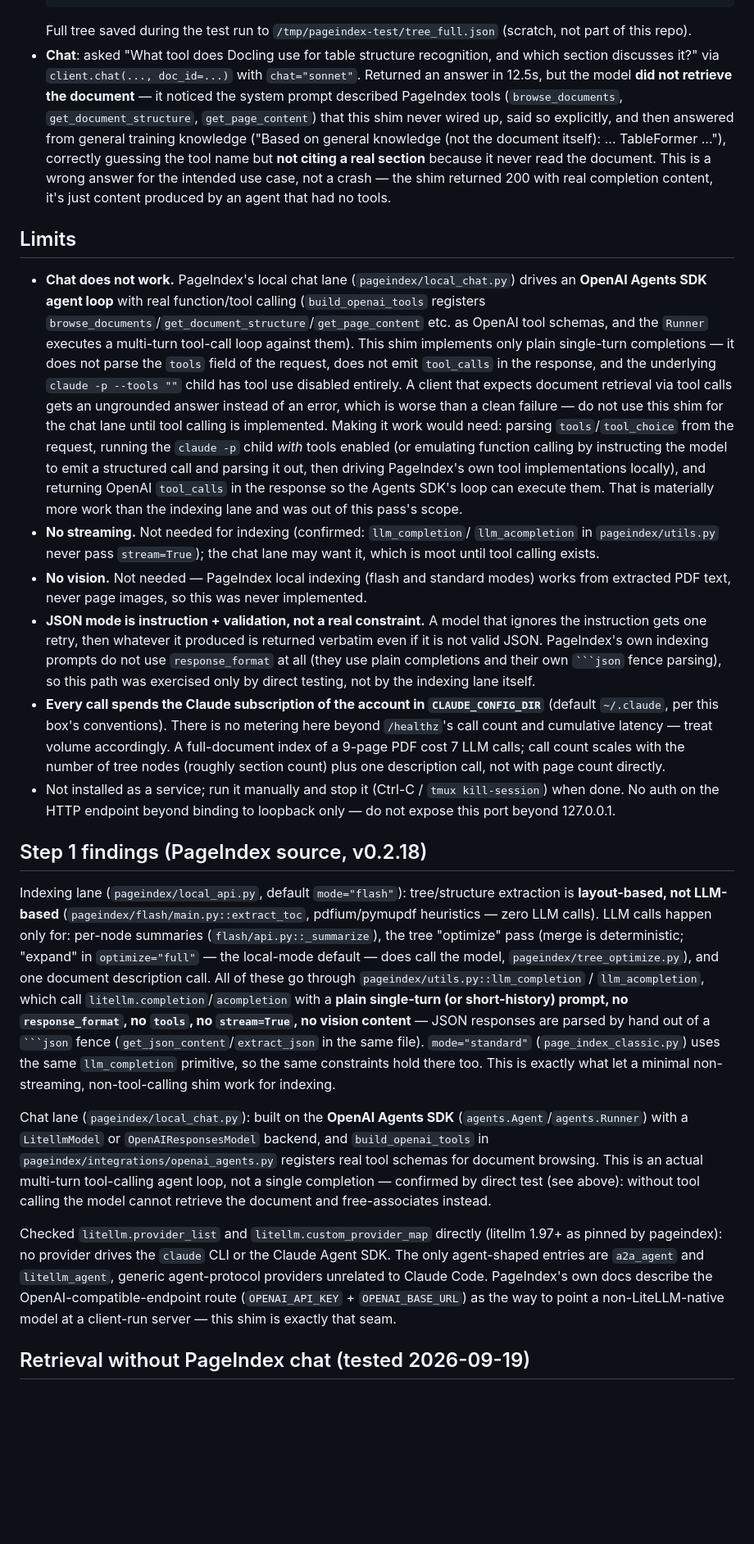
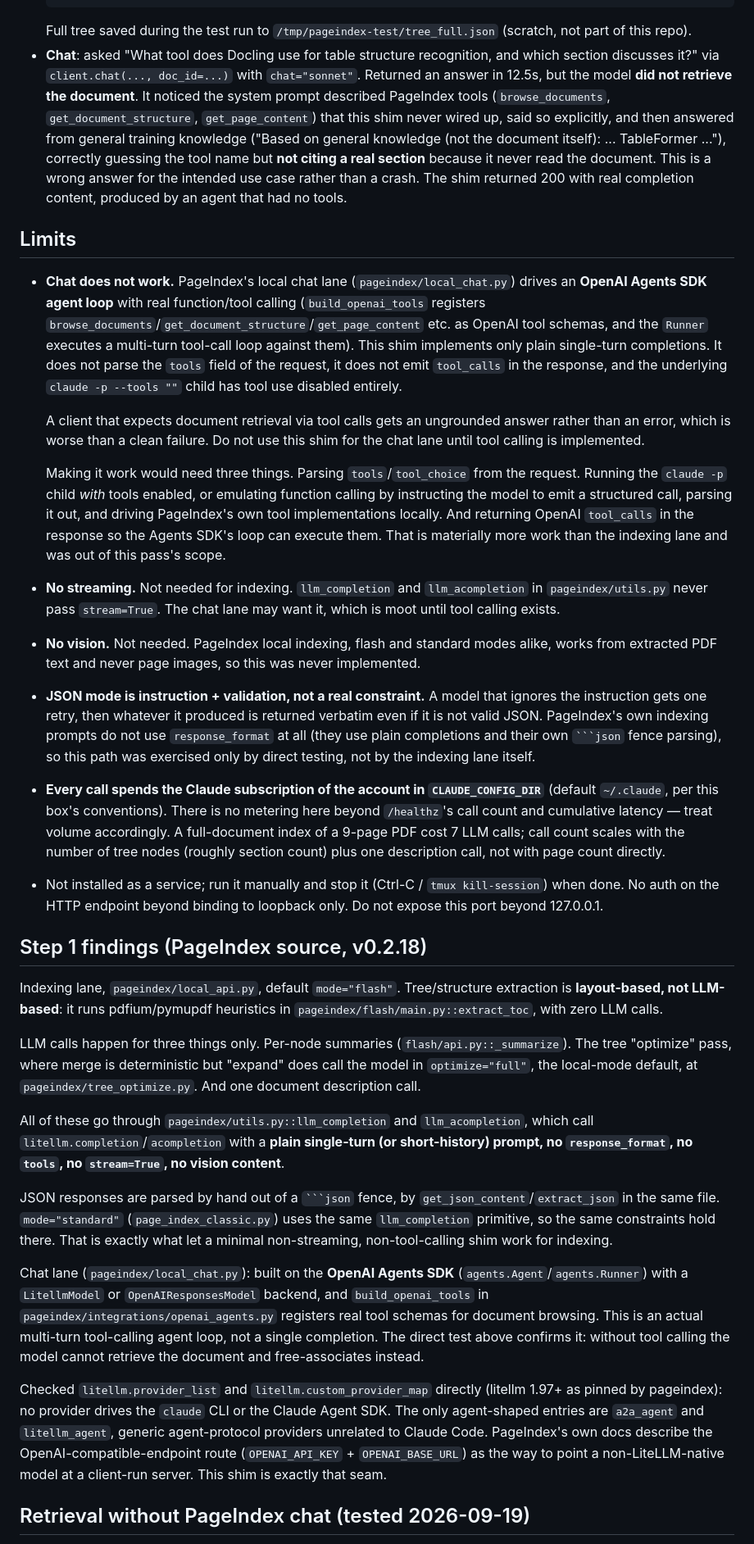
Before and after one commit to javis-greenscape/jev-kit, a Markdown page: shim/README.md, the part around one of its changes. Shown at 82% size. Drawn GitHub-style; blank space fills up the shorter version.

Commit message:
docs: shim README to zero findings

`````diff
--- a/shim/README.md
+++ b/shim/README.md
@@ -112,15 +113,15 @@ chat="sonnet")` (flash mode, the local-mode default).
 - **Chat**: asked "What tool does Docling use for table structure
   recognition, and which section discusses it?" via `client.chat(...,
   doc_id=...)` with `chat="sonnet"`. Returned an answer in 12.5s, but the
-  model **did not retrieve the document** — it noticed the system prompt
+  model **did not retrieve the document**. It noticed the system prompt
   described PageIndex tools (`browse_documents`, `get_document_structure`,
   `get_page_content`) that this shim never wired up, said so explicitly,
   and then answered from general training knowledge ("Based on general
   knowledge (not the document itself): ... TableFormer ..."), correctly
   guessing the tool name but **not citing a real section** because it
   never read the document. This is a wrong answer for the intended use
-  case, not a crash — the shim returned 200 with real completion content,
-  it's just content produced by an agent that had no tools.
+  case rather than a crash. The shim returned 200 with real completion
+  content, produced by an agent that had no tools.
 
 ## Limits
 
@@ -130,25 +131,27 @@ chat="sonnet")` (flash mode, the local-mode default).
   `browse_documents`/`get_document_structure`/`get_page_content` etc. as
   OpenAI tool schemas, and the `Runner` executes a multi-turn tool-call
   loop against them). This shim implements only plain single-turn
-  completions — it does not parse the `tools` field of the request, does
+  completions. It does not parse the `tools` field of the request, it does
   not emit `tool_calls` in the response, and the underlying `claude -p
-  --tools ""` child has tool use disabled entirely. A client that expects
-  document retrieval via tool calls gets an ungrounded answer instead of
-  an error, which is worse than a clean failure — do not use this shim for
-  the chat lane until tool calling is implemented. Making it work would
-  need: parsing `tools`/`tool_choice` from the request, running the `claude
-  -p` child *with* tools enabled (or emulating function calling by
-  instructing the model to emit a structured call and parsing it out, then
-  driving PageIndex's own tool implementations locally), and returning
-  OpenAI `tool_calls` in the response so the Agents SDK's loop can execute
-  them. That is materially more work than the indexing lane and was out of
-  this pass's scope.
-- **No streaming.** Not needed for indexing (confirmed: `llm_completion`/
-  `llm_acompletion` in `pageindex/utils.py` never pass `stream=True`); the
+  --tools ""` child has tool use disabled entirely.
+
+  A client that expects document retrieval via tool calls gets an ungrounded
+  answer rather than an error, which is worse than a clean failure. Do not
+  use this shim for the chat lane until tool calling is implemented.
+
+  Making it work would need three things. Parsing `tools`/`tool_choice` from
+  the request. Running the `claude -p` child *with* tools enabled, or
+  emulating function calling by instructing the model to emit a structured
+  call, parsing it out, and driving PageIndex's own tool implementations
+  locally. And returning OpenAI `tool_calls` in the response so the Agents
+  SDK's loop can execute them. That is materially more work than the indexing
+  lane and was out of this pass's scope.
+- **No streaming.** Not needed for indexing. `llm_completion` and
+  `llm_acompletion` in `pageindex/utils.py` never pass `stream=True`. The
   chat lane may want it, which is moot until tool calling exists.
-- **No vision.** Not needed — PageIndex local indexing (flash and standard
-  modes) works from extracted PDF text, never page images, so this was
-  never implemented.
+- **No vision.** Not needed. PageIndex local indexing, flash and standard
+  modes alike, works from extracted PDF text and never page images, so this
+  was never implemented.
 - **JSON mode is instruction + validation, not a real constraint.** A
   model that ignores the instruction gets one retry, then whatever it
   produced is returned verbatim even if it is not valid JSON. PageIndex's
@@ -164,35 +167,39 @@ chat="sonnet")` (flash mode, the local-mode default).
   page count directly.
 - Not installed as a service; run it manually and stop it (Ctrl-C /
   `tmux kill-session`) when done. No auth on the HTTP endpoint beyond
-  binding to loopback only — do not expose this port beyond 127.0.0.1.
+  binding to loopback only. Do not expose this port beyond 127.0.0.1.
 
 ## Step 1 findings (PageIndex source, v0.2.18)
 
-Indexing lane (`pageindex/local_api.py`, default `mode="flash"`):
-tree/structure extraction is **layout-based, not LLM-based**
-(`pageindex/flash/main.py::extract_toc`, pdfium/pymupdf heuristics — zero
-LLM calls). LLM calls happen only for: per-node summaries
-(`flash/api.py::_summarize`), the tree "optimize" pass (merge is
-deterministic; "expand" in `optimize="full"` — the local-mode default —
-does call the model, `pageindex/tree_optimize.py`), and one document
-description call. All of these go through `pageindex/utils.py::llm_completion`
-/ `llm_acompletion`, which call `litellm.completion`/`acompletion` with a
+Indexing lane, `pageindex/local_api.py`, default `mode="flash"`.
+Tree/structure extraction is **layout-based, not LLM-based**: it runs
+pdfium/pymupdf heuristics in `pageindex/flash/main.py::extract_toc`, with zero
+LLM calls.
+
+LLM calls happen for three things only. Per-node summaries
+(`flash/api.py::_summarize`). The tree "optimize" pass, where merge is
+deterministic but "expand" does call the model in `optimize="full"`, the
+local-mode default, at `pageindex/tree_optimize.py`. And one document
+description call.
+
+All of these go through `pageindex/utils.py::llm_completion` and
+`llm_acompletion`, which call `litellm.completion`/`acompletion` with a
 **plain single-turn (or short-history) prompt, no `response_format`, no
-`tools`, no `stream=True`, no vision content** — JSON responses are parsed
-by hand out of a ```` ```json ```` fence (`get_json_content`/`extract_json`
-in the same file). `mode="standard"` (`page_index_classic.py`) uses the same
-`llm_completion` primitive, so the same constraints hold there too. This is
-exactly what let a minimal non-streaming, non-tool-calling shim work for
-indexing.
+`tools`, no `stream=True`, no vision content**.
+
+JSON responses are parsed by hand out of a ```` ```json ```` fence, by
+`get_json_content`/`extract_json` in the same file. `mode="standard"`
+(`page_index_classic.py`) uses the same `llm_completion` primitive, so the
+same constraints hold there. That is exactly what let a minimal
+non-streaming, non-tool-calling shim work for indexing.
 
 Chat lane (`pageindex/local_chat.py`): built on the **OpenAI Agents SDK**
 (`agents.Agent`/`agents.Runner`) with a `LitellmModel` or
 `OpenAIResponsesModel` backend, and `build_openai_tools` in
 `pageindex/integrations/openai_agents.py` registers real tool schemas for
 document browsing. This is an actual multi-turn tool-calling agent loop,
-not a single completion — confirmed by direct test (see above): without
-tool calling the model cannot retrieve the document and free-associates
-instead.
+not a single completion. The direct test above confirms it: without tool
+calling the model cannot retrieve the document and free-associates instead.
 
 Checked `litellm.provider_list` and `litellm.custom_provider_map` directly
 (litellm 1.97+ as pinned by pageindex): no provider drives the `claude` CLI
@@ -200,7 +207,7 @@ or the Claude Agent SDK. The only agent-shaped entries are `a2a_agent` and
 `litellm_agent`, generic agent-protocol providers unrelated to Claude Code.
 PageIndex's own docs describe the OpenAI-compatible-endpoint route
 (`OPENAI_API_KEY` + `OPENAI_BASE_URL`) as the way to point a non-LiteLLM-native
-model at a client-run server — this shim is exactly that seam.
+model at a client-run server. This shim is exactly that seam.
 
 ## Retrieval without PageIndex chat (tested 2026-09-19)
 
`````
Also changed, not shown: other parts of shim/README.md (+20 -19 lines).
